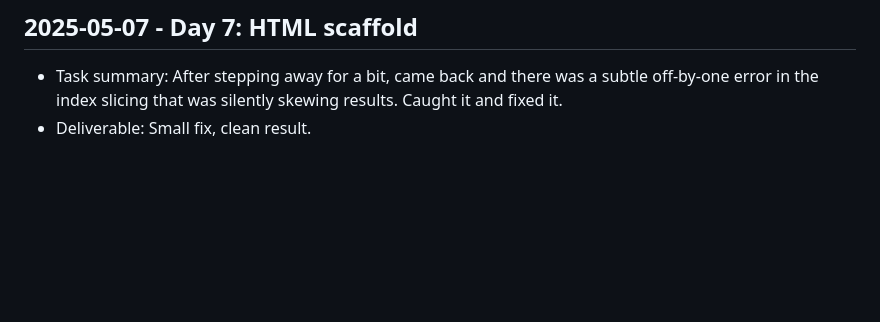
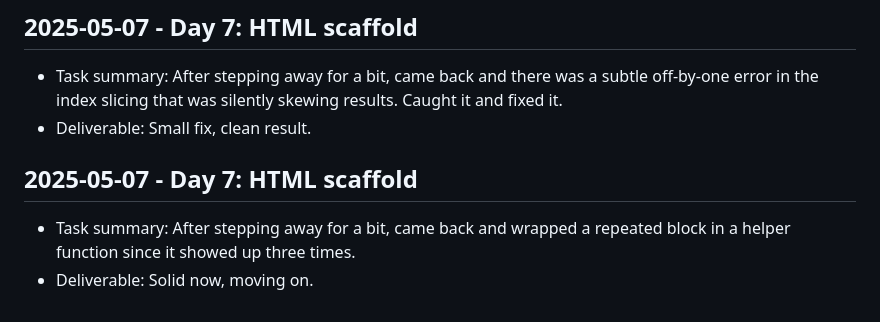
Before and after one commit to harshitpaunikar1/private-search-research-assistant, a Markdown page: .github/project-buildup-history.md, the part around the change. Rendered like a GitHub page; blank space fills up the shorter version.

Commit message:
Day 7: HTML scaffold
Project: Private Search Research Assistant
Category: advanced_system / generic
Date: 2025-05-07

Task:
After stepping away for a bit, came back and wrapped a repeated block in
a helper function since it showed up three times.

Deliverable:
Solid now, moving on.

```diff
--- a/.github/project-buildup-history.md
+++ b/.github/project-buildup-history.md
@@ -48,3 +48,7 @@
 
 - Task summary: After stepping away for a bit, came back and there was a subtle off-by-one error in the index slicing that was silently skewing results. Caught it and fixed it.
 - Deliverable: Small fix, clean result.
+## 2025-05-07 - Day 7: HTML scaffold
+
+- Task summary: After stepping away for a bit, came back and wrapped a repeated block in a helper function since it showed up three times.
+- Deliverable: Solid now, moving on.
```
